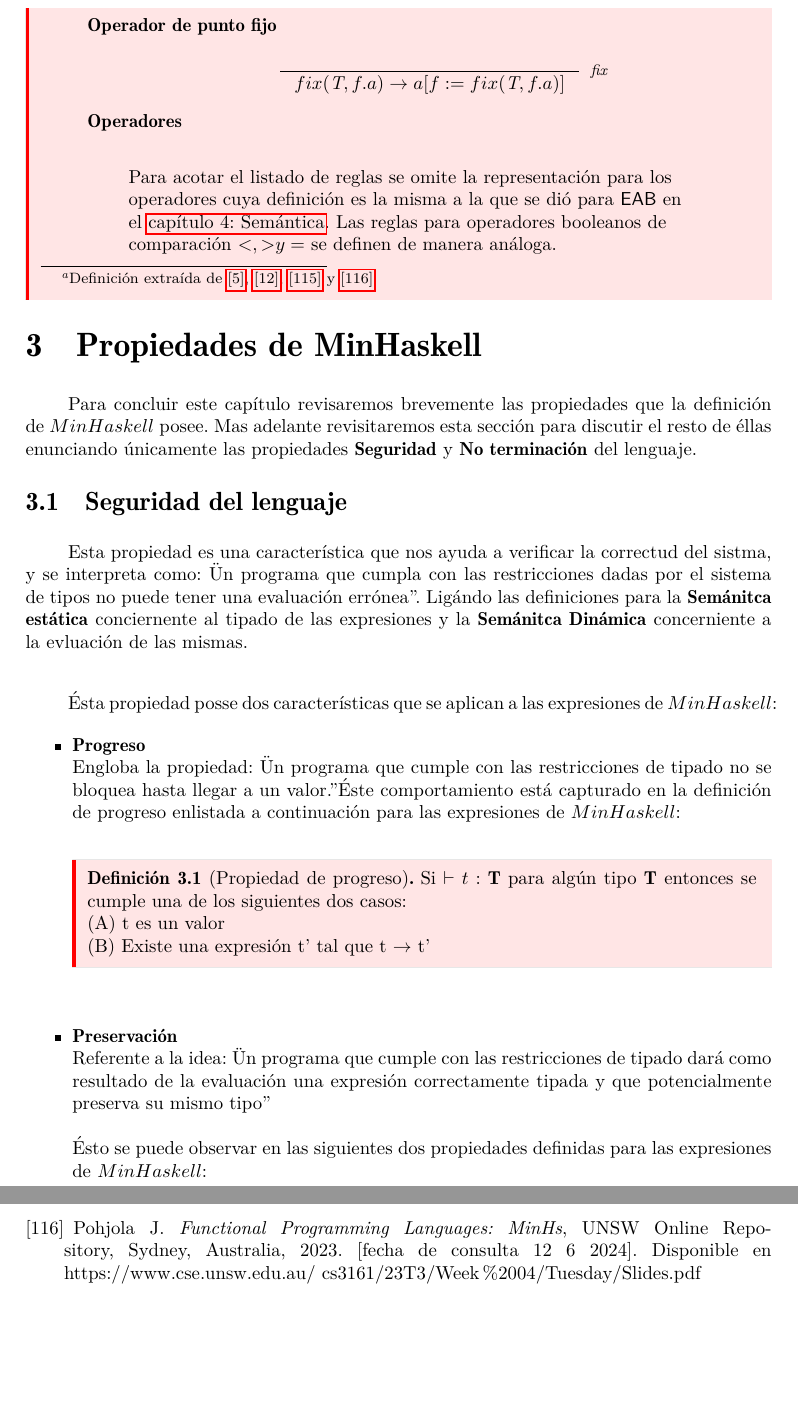
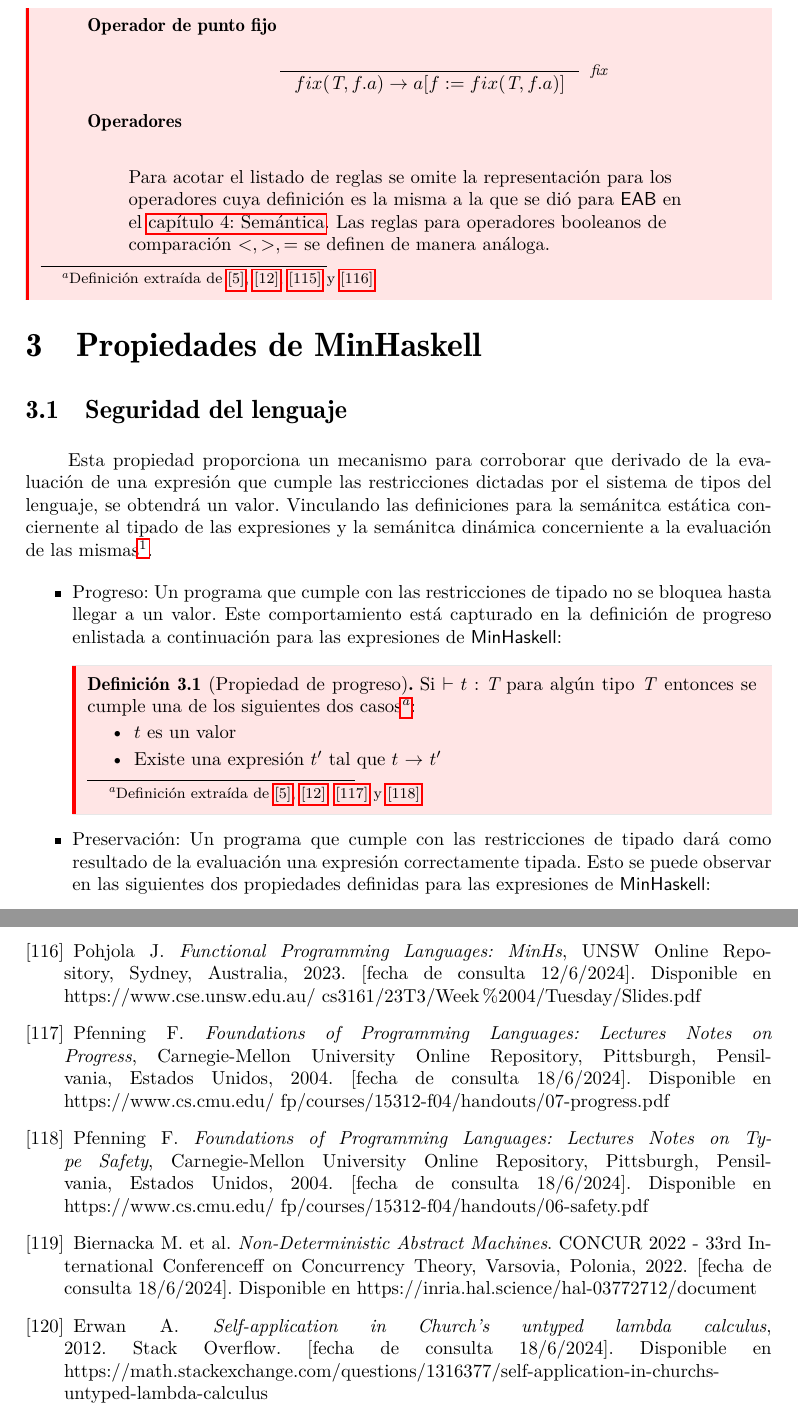
Before and after one commit to ebooshi/Manual-de-titulaci-n, a LaTeX document (00_Manual_Main_Template.tex, which reads 09_MinHs.tex, 15_bibliografia.tex): two parts of pages 76 and 92 of 92 before the commit and two parts of pages 76 and 91 of 91 after it, joined at a grey line, cut so that both start at the same text, the shorter picture padded with empty space. Compiled offline with pdfLaTeX.

Commit message:
Agregada bibliografía y correcciones para propiedades de lenguaje para MinHaskell y Cálculo Lambda

```diff
--- a/09_MinHs.tex
+++ b/09_MinHs.tex
@@ -306,33 +306,26 @@ Es importante observar que la evaluación perezosa característica de \textsf{Ha
                      \text{operadores cuya definición es la misma a la que se dió para \textsf{EAB} en} \\
                      \text{el \hyperref[sec:semantics]{capítulo 4: Semántica}.}
                      \text{Las reglas para operadores booleanos de }\\
-		     \text{comparación $\textless, \textgreater y  =$ se definen de manera análoga.}
+		     \text{comparación $\textless, \textgreater,  =$ se definen de manera análoga.}
             \end{description}
         \end{itemize}
 \end{definition}
 
 \section{Propiedades de MinHaskell}
 
-    Para concluir este capítulo revisaremos brevemente las propiedades que la definición de $MinHaskell$ posee. Mas adelante revisitaremos esta sección para discutir el resto de éllas enunciando únicamente las propiedades \textbf{Seguridad} y \textbf{No terminación} del lenguaje.
+    \subsection{Seguridad del lenguaje}
+        Esta propiedad  proporciona un mecanismo para corroborar que derivado de la evaluación de una expresión que cumple las restricciones dictadas por el sistema de tipos del lenguaje, se obtendrá un valor. Vinculando las definiciones para la semánitca estática conciernente al tipado de las expresiones y la semánitca dinámica concerniente a la evaluación de las mismas\footnote{Definición formulada de \hyperlink{117}{[117]} y \hyperlink{118}{[118]}}.
 
-    \subsection{Seguridad del lenguaje}
-        Esta propiedad es una característica que nos ayuda a verificar la correctud del sistma, y se interpreta como: "Un programa que cumpla con las restricciones dadas por el sistema de tipos no puede tener una evaluación errónea". Ligándo las definiciones para la \textbf{Semánitca estática} conciernente al tipado de las expresiones y la \textbf{Semánitca Dinámica} concerniente a la evluación de las mismas.\\
-
-        Ésta propiedad posse dos características que se aplican a las expresiones de $MinHaskell$:
         \begin{itemize}
-            \item \textbf{Progreso} \\
-            Engloba la propiedad: "Un programa que cumple con las restricciones de tipado no se bloquea hasta llegar a un valor." Éste comportamiento está capturado en la definición de progreso enlistada a continuación para las expresiones de $MinHaskell$:\\
+            \item Progreso: Un programa que cumple con las restricciones de tipado no se bloquea hasta llegar a un valor. Este comportamiento está capturado en la definición de progreso enlistada a continuación para las expresiones de \textsf{MinHaskell}:
 
              \begin{definition}[Propiedad de progreso]
-                Si $\vdash t : \textbf{T}$ para algún tipo \textbf{T} entonces se cumple una de los siguientes dos casos:\\
-                (A) t es un valor \\
-                (B) Existe una expresión t' tal que t $\to$ t'
+                Si $\vdash t : \textit{T}$ para algún tipo \textit{T} entonces se cumple una de los siguientes dos casos\footnote{Definición extraída de  \hyperlink{5}{[5]},  \hyperlink{12}{[12]}, \hyperlink{117}{[117]} y  \hyperlink{118}{[118]}}:
+                \begin{itemize}
+			\item $t$ es un valor
+                	\item Existe una expresión $t'$ tal que $t$ $\to$ $t'$
+		   \end{itemize}
              \end{definition}
-                $$$$
-            \item \textbf{Preservación} \\
-                Referente a la idea: "Un programa que cumple con las restricciones de tipado dará como resultado de la evaluación una expresión correctamente tipada y que potencialmente preserva su mismo tipo"\\
-
-                Ésto se puede observar en las siguientes dos propiedades definidas para las expresiones de $MinHaskell$:\\
-
+            \item Preservación: Un programa que cumple con las restricciones de tipado dará como resultado de la evaluación una expresión correctamente tipada. Esto se puede observar en las siguientes dos propiedades definidas para las expresiones de \textsf{MinHaskell}:
 
                     \begin{definition}[Unicidad de tipado]
--- a/15_bibliografia.tex
+++ b/15_bibliografia.tex
@@ -588,12 +588,34 @@
     \bibitem{}
     \label{sec:115}
     \hypertarget{115}{}
-    Pohjola J. \textit{COMP3161/9164 23T3 Assignment 1}, UNSW Online Repository, Sydney, Australia, 2023.  [fecha de consulta 12 6 2024]. Disponible en https://www.cse.unsw.edu.au/~cs3161/23T3/Assignment\%201/Spec.pdf
+    Pohjola J. \textit{COMP3161/9164 23T3 Assignment 1}, UNSW Online Repository, Sydney, Australia, 2023.  [fecha de consulta 12/6/2024]. Disponible en https://www.cse.unsw.edu.au/~cs3161/23T3/Assignment\%201/Spec.pdf
 
     \bibitem{}
     \label{sec:116}
     \hypertarget{116}{}
-    Pohjola J. \textit{Functional Programming Languages: MinHs}, UNSW Online Repository, Sydney, Australia, 2023.  [fecha de consulta 12 6 2024]. Disponible en https://www.cse.unsw.edu.au/~cs3161/23T3/Week\%2004/Tuesday/Slides.pdf
+    Pohjola J. \textit{Functional Programming Languages: MinHs}, UNSW Online Repository, Sydney, Australia, 2023.  [fecha de consulta 12/6/2024]. Disponible en https://www.cse.unsw.edu.au/~cs3161/23T3/Week\%2004/Tuesday/Slides.pdf
+
+    \bibitem{}
+    \label{sec:117}
+    \hypertarget{117}{}
+    Pfenning F. \textit{Foundations of Programming Languages: Lectures Notes on Progress}, Carnegie-Mellon University Online Repository, Pittsburgh, Pensilvania, Estados Unidos, 2004.  [fecha de consulta 18/6/2024]. Disponible en https://www.cs.cmu.edu/~fp/courses/15312-f04/handouts/07-progress.pdf
+
+    \bibitem{}
+    \label{sec:118}
+    \hypertarget{118}{}
+    Pfenning F. \textit{Foundations of Programming Languages: Lectures Notes on Type Safety}, Carnegie-Mellon University Online Repository, Pittsburgh, Pensilvania, Estados Unidos, 2004.  [fecha de consulta 18/6/2024]. Disponible en https://www.cs.cmu.edu/~fp/courses/15312-f04/handouts/06-safety.pdf
+
+    \bibitem{}
+    \label{sec:119}
+    \hypertarget{119}{}
+    Biernacka M. et al. \textit{Non-Deterministic Abstract Machines}. CONCUR 2022 - 33rd International Conferenceff on Concurrency Theory, Varsovia, Polonia, 2022.  [fecha de consulta 18/6/2024]. Disponible en  https://inria.hal.science/hal-03772712/document
+
+
+    \bibitem{}
+    \label{sec:120}
+    \hypertarget{120}{}
+    Erwan A. \textit{Self-application in Church's untyped lambda calculus}, 2012. Stack Overflow. [fecha de consulta 18/6/2024]. Disponible en https://math.stackexchange.com/questions/1316377/self-application-in-churchs-untyped-lambda-calculus
+
 
 %https://groups.seas.harvard.edu/courses/cs152/2016sp/schedule.html
 
```
Also changed, not shown: 08_Calculo_Lambda.tex (+4 -5 lines), 09_MinHs.tex (16 more changed lines), 15_bibliografia.tex (30 more changed lines).
